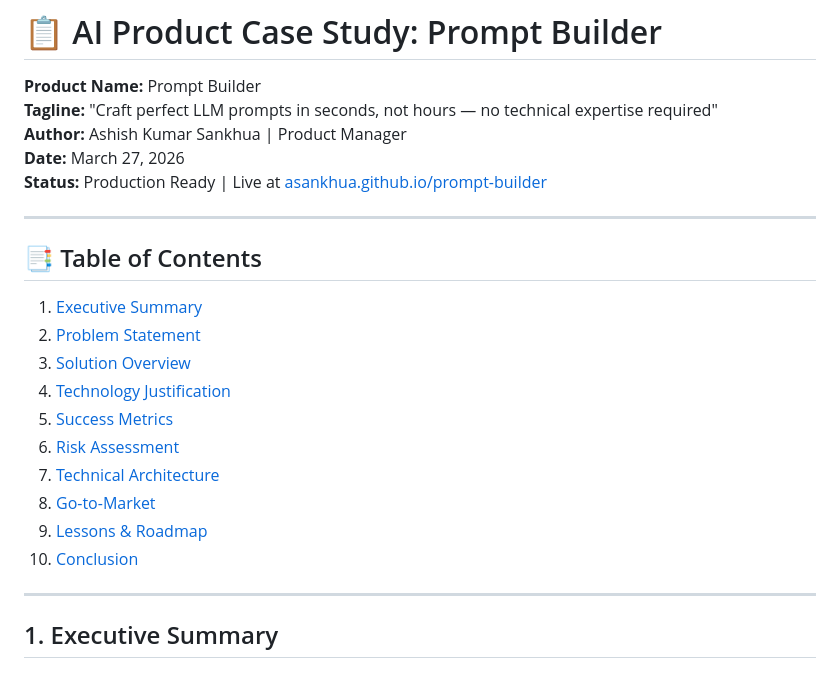
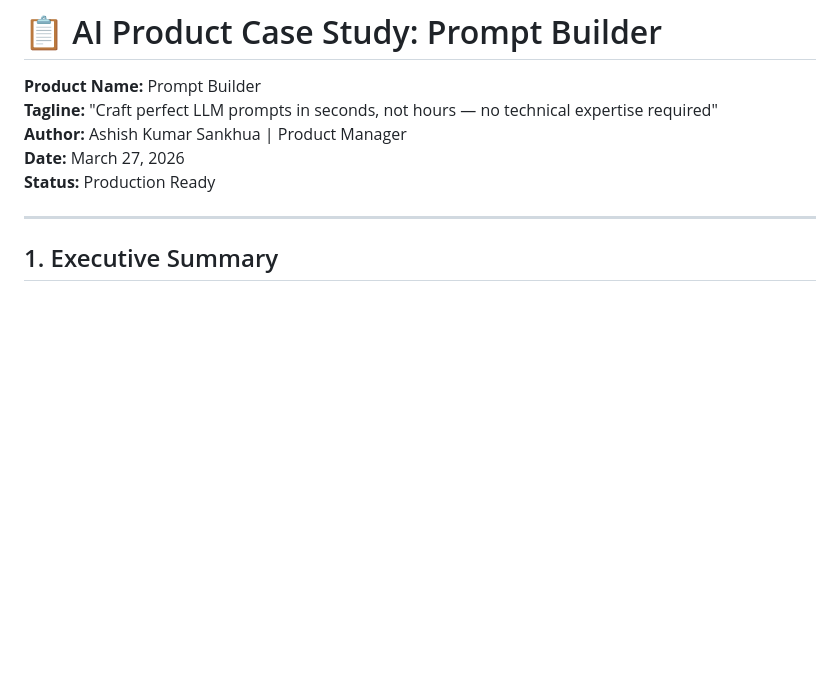
Before and after one commit to asankhua/prompt-builder, a Markdown page: case-study.md, the part around the change. GitHub-like rendering; blank space fills up the shorter version.

Commit message:
docs: Remove table of contents for cleaner case study format

```diff
--- a/case-study.md
+++ b/case-study.md
@@ -4,24 +4,10 @@
 **Tagline:** "Craft perfect LLM prompts in seconds, not hours — no technical expertise required"
 **Author:** Ashish Kumar Sankhua | Product Manager
 **Date:** March 27, 2026
-**Status:** Production Ready | Live at [asankhua.github.io/prompt-builder](https://asankhua.github.io/prompt-builder/)
+**Status:** Production Ready
 
 ---
 
-## 📑 Table of Contents
-
-1. [Executive Summary](#1-executive-summary)
-2. [Problem Statement](#2-problem-statement)
-3. [Solution Overview](#3-solution-overview)
-4. [Technology Justification](#4-technology-justification)
-5. [Success Metrics](#5-success-metrics)
-6. [Risk Assessment](#6-risk-assessment)
-7. [Technical Architecture](#7-technical-architecture)
-8. [Go-to-Market](#8-go-to-market)
-9. [Lessons & Roadmap](#9-lessons--roadmap)
-10. [Conclusion](#10-conclusion)
-
----
 
 ## 1. Executive Summary
 
```
